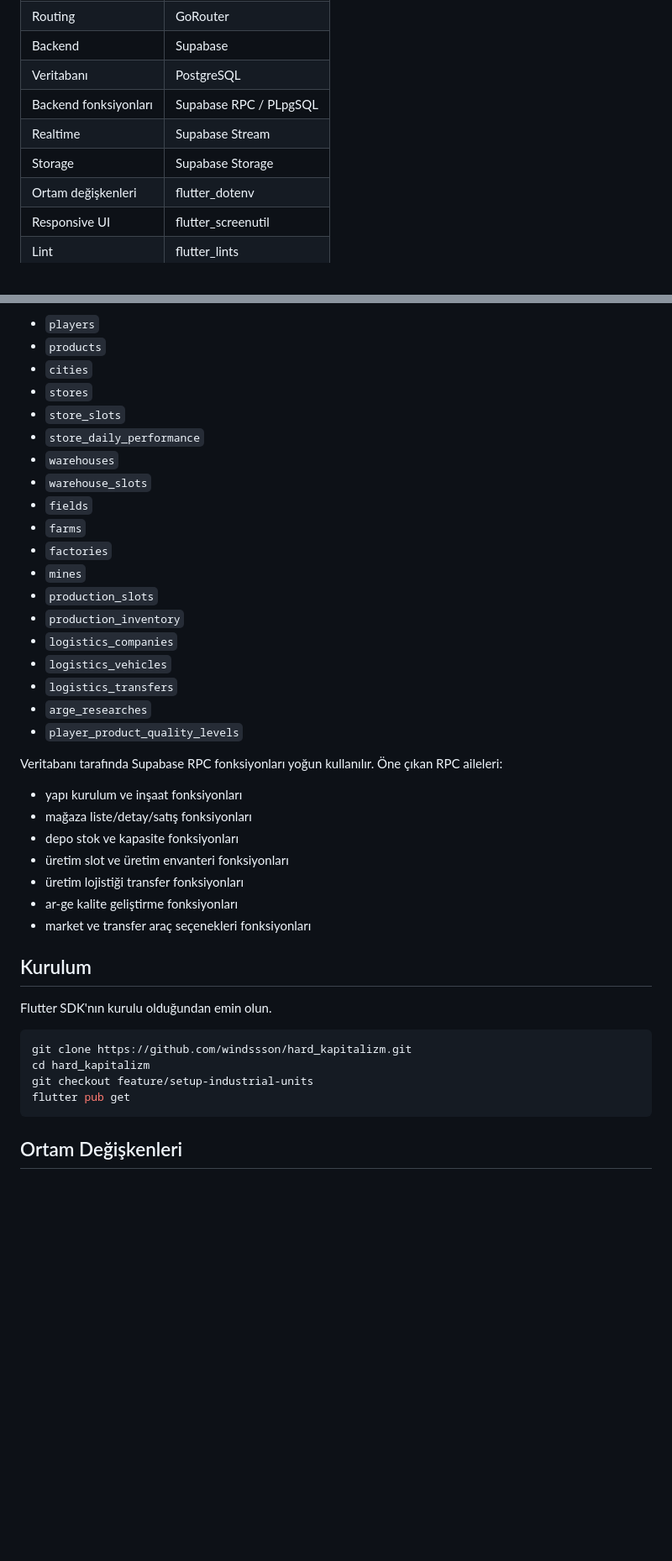
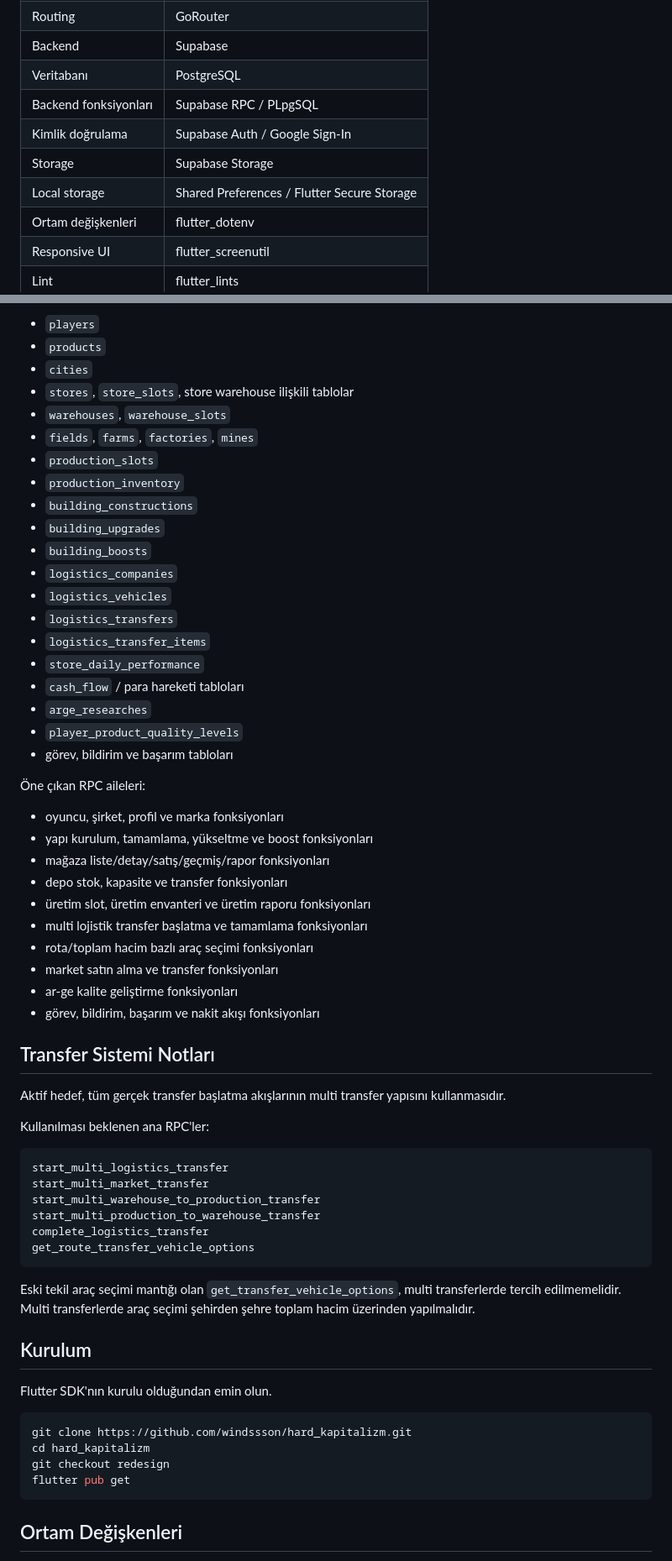
Before and after one commit to windssson/hard_kapitalizm, a Markdown page: README.md, 2 parts joined by grey strips. Shown at 84% size. Rendered like a GitHub page; blank space fills up the shorter version.

Commit message:
docs: update README for redesign branch

````diff
--- a/README.md
+++ b/README.md
@@ -39,8 +46,9 @@ Oyunun temel döngüsü:
 | Backend | Supabase |
 | Veritabanı | PostgreSQL |
 | Backend fonksiyonları | Supabase RPC / PLpgSQL |
-| Realtime | Supabase Stream |
+| Kimlik doğrulama | Supabase Auth / Google Sign-In |
 | Storage | Supabase Storage |
+| Local storage | Shared Preferences / Flutter Secure Storage |
 | Ortam değişkenleri | flutter_dotenv |
 | Responsive UI | flutter_screenutil |
 | Lint | flutter_lints |
@@ -187,32 +223,53 @@ Bu branch'te tüm veritabanı yapısı `database_schema.sql` dosyasında tutulur
 - `players`
 - `products`
 - `cities`
-- `stores`
-- `store_slots`
-- `store_daily_performance`
-- `warehouses`
-- `warehouse_slots`
-- `fields`
-- `farms`
-- `factories`
-- `mines`
+- `stores`, `store_slots`, store warehouse ilişkili tablolar
+- `warehouses`, `warehouse_slots`
+- `fields`, `farms`, `factories`, `mines`
 - `production_slots`
 - `production_inventory`
+- `building_constructions`
+- `building_upgrades`
+- `building_boosts`
 - `logistics_companies`
 - `logistics_vehicles`
 - `logistics_transfers`
+- `logistics_transfer_items`
+- `store_daily_performance`
+- `cash_flow` / para hareketi tabloları
 - `arge_researches`
 - `player_product_quality_levels`
+- görev, bildirim ve başarım tabloları
 
-Veritabanı tarafında Supabase RPC fonksiyonları yoğun kullanılır. Öne çıkan RPC aileleri:
+Öne çıkan RPC aileleri:
 
-- yapı kurulum ve inşaat fonksiyonları
-- mağaza liste/detay/satış fonksiyonları
-- depo stok ve kapasite fonksiyonları
-- üretim slot ve üretim envanteri fonksiyonları
-- üretim lojistiği transfer fonksiyonları
+- oyuncu, şirket, profil ve marka fonksiyonları
+- yapı kurulum, tamamlama, yükseltme ve boost fonksiyonları
+- mağaza liste/detay/satış/geçmiş/rapor fonksiyonları
+- depo stok, kapasite ve transfer fonksiyonları
+- üretim slot, üretim envanteri ve üretim raporu fonksiyonları
+- multi lojistik transfer başlatma ve tamamlama fonksiyonları
+- rota/toplam hacim bazlı araç seçimi fonksiyonları
+- market satın alma ve transfer fonksiyonları
 - ar-ge kalite geliştirme fonksiyonları
-- market ve transfer araç seçenekleri fonksiyonları
+- görev, bildirim, başarım ve nakit akışı fonksiyonları
+
+## Transfer Sistemi Notları
+
+Aktif hedef, tüm gerçek transfer başlatma akışlarının multi transfer yapısını kullanmasıdır.
+
+Kullanılması beklenen ana RPC'ler:
+
+```text
+start_multi_logistics_transfer
+start_multi_market_transfer
+start_multi_warehouse_to_production_transfer
+start_multi_production_to_warehouse_transfer
+complete_logistics_transfer
+get_route_transfer_vehicle_options
+```
+
+Eski tekil araç seçimi mantığı olan `get_transfer_vehicle_options`, multi transferlerde tercih edilmemelidir. Multi transferlerde araç seçimi şehirden şehre toplam hacim üzerinden yapılmalıdır.
 
 ## Kurulum
 
@@ -221,7 +278,7 @@ Flutter SDK'nın kurulu olduğundan emin olun.
 ```bash
 git clone https://github.com/windssson/hard_kapitalizm.git
 cd hard_kapitalizm
-git checkout feature/setup-industrial-units
+git checkout redesign
 flutter pub get
 ```
 
````
Also changed, not shown: other parts of README.md (+126 -78 lines).
